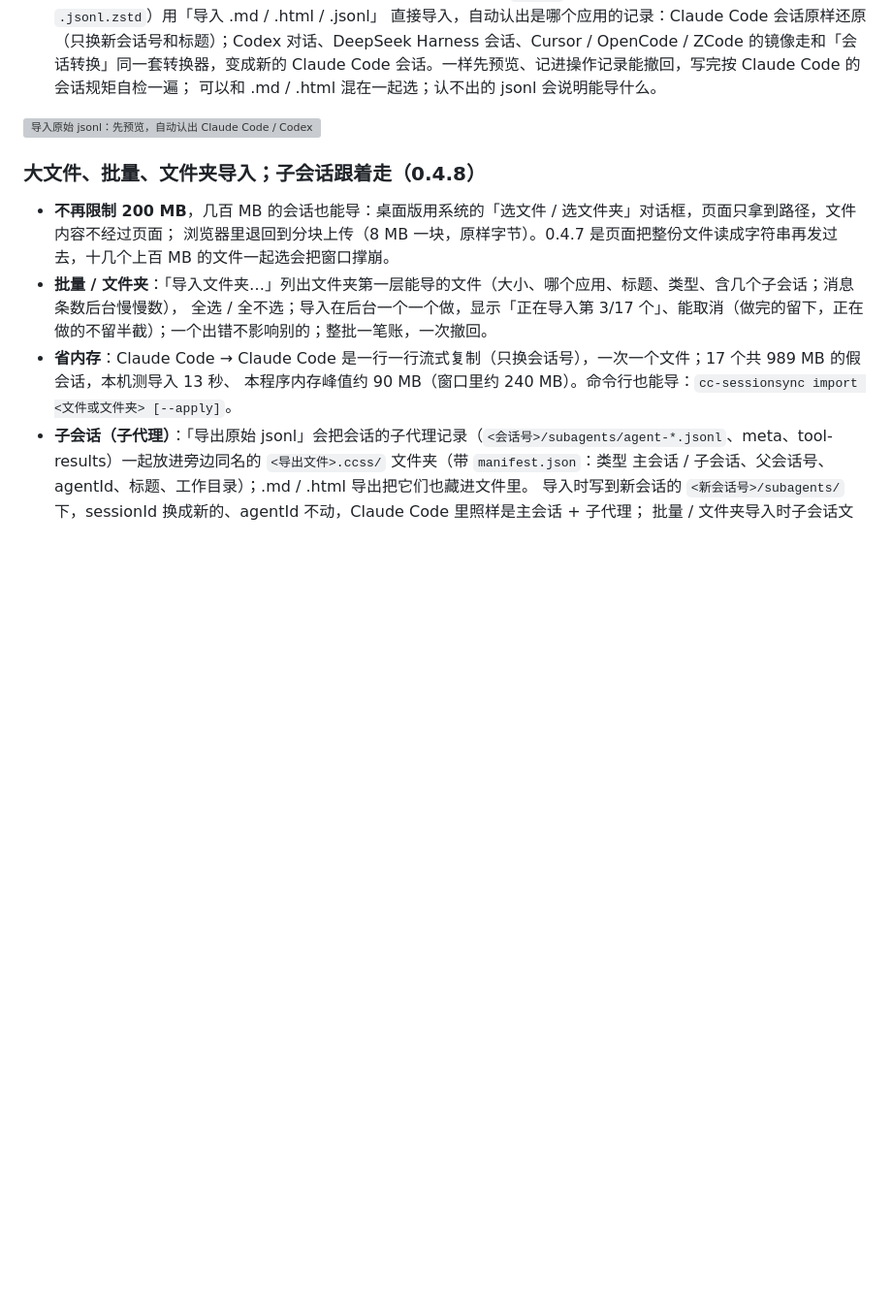
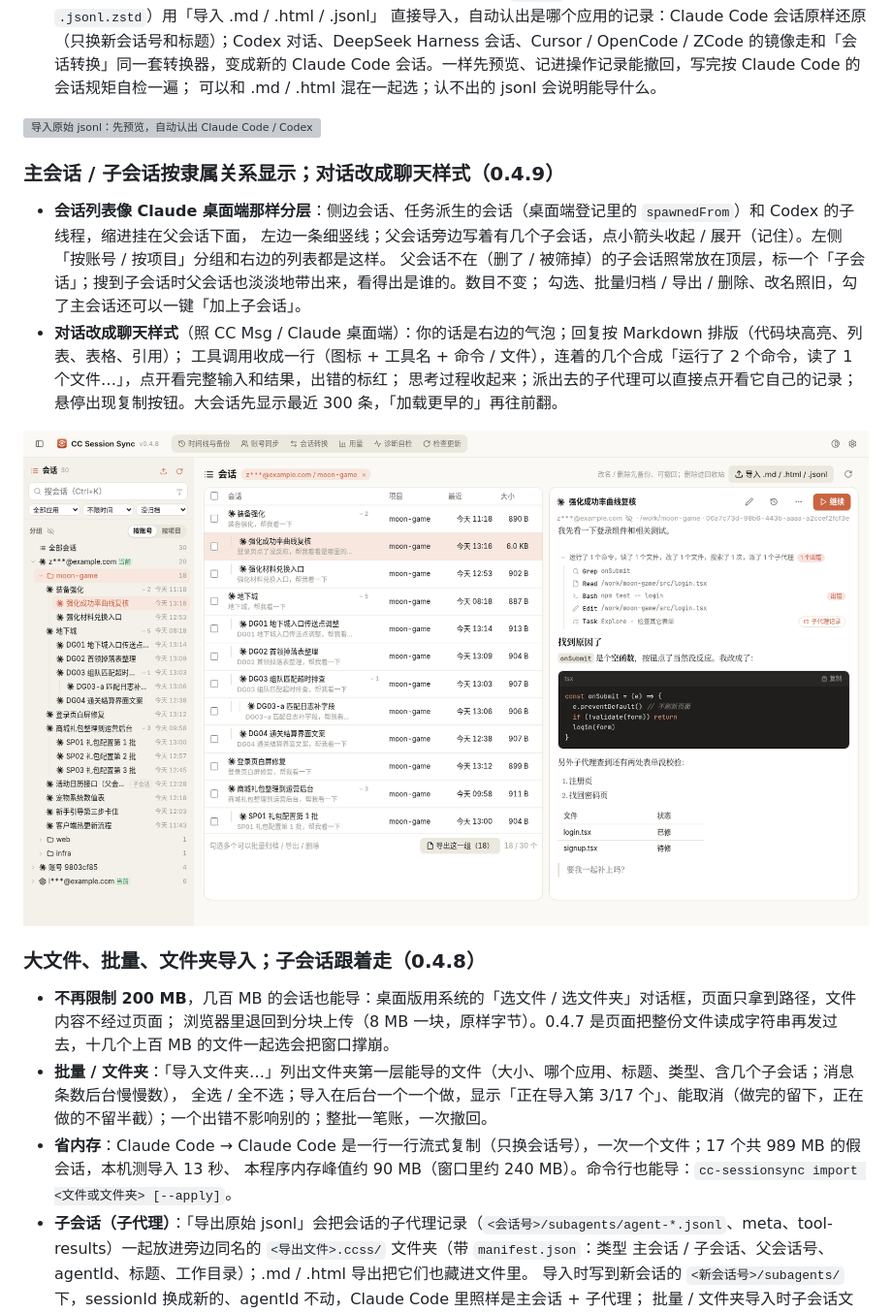
Before and after one commit to helefee/CC-SessionSync, a Markdown page: README.md, the part around the change. Shown at 97% size. GitHub-like rendering; pictures changed too: docs/screenshots/v049-tree-chat.png (added); blank space fills up the shorter version; grey boxes are pictures that could not be loaded.

Commit message:
v0.4.9: 会话列表按主会话 / 子会话分层；对话改成聊天样式 (#32)

```diff
--- a/README.md
+++ b/README.md
@@ -88,6 +88,18 @@ Claude Code / Codex 的会话管家，Windows 桌面程序（也能 pip 装、
   可以和 .md / .html 混在一起选；认不出的 jsonl 会说明能导什么。
 
 ![导入原始 jsonl：先预览，自动认出 Claude Code / Codex](docs/screenshots/v047-import-jsonl-light.png)
+
+### 主会话 / 子会话按隶属关系显示；对话改成聊天样式（0.4.9）
+
+- **会话列表像 Claude 桌面端那样分层**：侧边会话、任务派生的会话（桌面端登记里的 `spawnedFrom`）和 Codex 的子线程，缩进挂在父会话下面，
+  左边一条细竖线；父会话旁边写着有几个子会话，点小箭头收起 / 展开（记住）。左侧「按账号 / 按项目」分组和右边的列表都是这样。
+  父会话不在（删了 / 被筛掉）的子会话照常放在顶层，标一个「子会话」；搜到子会话时父会话也淡淡地带出来，看得出是谁的。数目不变；
+  勾选、批量归档 / 导出 / 删除、改名照旧，勾了主会话还可以一键「加上子会话」。
+- **对话改成聊天样式**（照 CC Msg / Claude 桌面端）：你的话是右边的气泡；回复按 Markdown 排版（代码块高亮、列表、表格、引用）；
+  工具调用收成一行（图标 + 工具名 + 命令 / 文件），连着的几个合成「运行了 2 个命令，读了 1 个文件…」，点开看完整输入和结果，出错的标红；
+  思考过程收起来；派出去的子代理可以直接点开看它自己的记录；悬停出现复制按钮。大会话先显示最近 300 条，「加载更早的」再往前翻。
+
+![主会话 / 子会话分层 + 聊天样式的记录](docs/screenshots/v049-tree-chat.png)
 
 ### 大文件、批量、文件夹导入；子会话跟着走（0.4.8）
 
```
Also changed, not shown: README.en.md (+7 -0 lines), docs/screenshots/v049-chat-dark.png (added), 11 other files.
